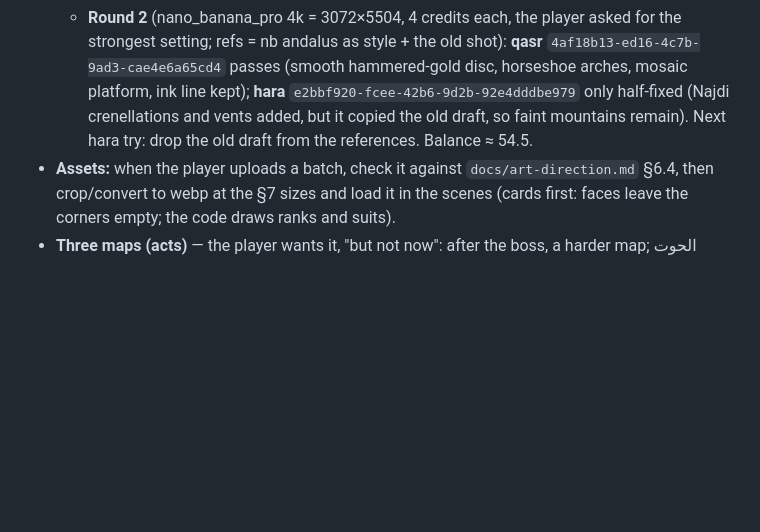
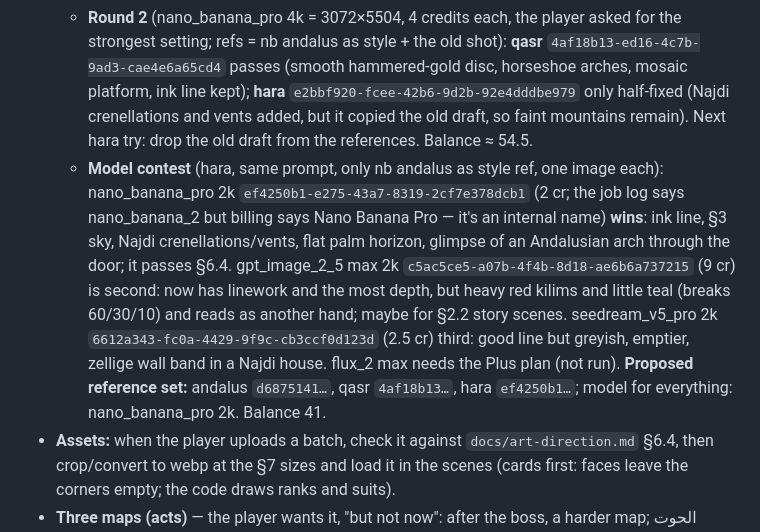
Before and after one commit to 7oossam/bloot, a Markdown page: HANDOFF.md, the part around the change. Rendered like a GitHub page; blank space fills up the shorter version.

Commit message:
HANDOFF: model contest for the reference shots, nano_banana_pro wins
Co-Authored-By: Claude Opus 5.5 <noreply@anthropic.com>
Claude-Session: https://claude.ai/code/session_01WaaYVqLGUuyHzLiybuAKCY

```diff
--- a/HANDOFF.md
+++ b/HANDOFF.md
@@ -52,6 +52,7 @@
   - Result images live on `d8j0ntlcm91z4.cloudfront.net`; a session whose network blocks that host can't download them (show them with `show_generation_by_ids`). Use an environment with full network to fetch, review and wire them in. The approved shots become the style references (`medias` role `image_references`) for every later generation.
   - **Claude's review (§6.4), waiting on the player's word:** nano_banana_pro is the style — it's the only one with the sepia ink line (R4); gpt_image_2_5 gives a lush oil painting with no line at all, too red/orange with little teal, and only 752×1344 (below the 1080×2260 background size). Per place: **andalus (nb) passes** (shading could be a little deeper). **hara (nb) nearly passes** — the lighting is exactly §3, but the distance is Moroccan (mountains, kasbah) instead of Najd. **qasr (nb) fails** — the sun is a flame-rayed emblem, not a smooth burnished-gold disc, and the columns look Egyptian/Greek; gpt's qasr has the right disc and mosaic platform (use it as a composition reference only). Proposed redo: nb qasr (+ optionally nb hara), 2 credits each; balance was 62.5.
   - **Round 2** (nano_banana_pro 4k = 3072×5504, 4 credits each, the player asked for the strongest setting; refs = nb andalus as style + the old shot): **qasr** `4af18b13-ed16-4c7b-9ad3-cae4e6a65cd4` passes (smooth hammered-gold disc, horseshoe arches, mosaic platform, ink line kept); **hara** `e2bbf920-fcee-42b6-9d2b-92e4dddbe979` only half-fixed (Najdi crenellations and vents added, but it copied the old draft, so faint mountains remain). Next hara try: drop the old draft from the references. Balance ≈ 54.5.
+  - **Model contest** (hara, same prompt, only nb andalus as style ref, one image each): nano_banana_pro 2k `ef4250b1-e275-43a7-8319-2cf7e378dcb1` (2 cr; the job log says nano_banana_2 but billing says Nano Banana Pro — it's an internal name) **wins**: ink line, §3 sky, Najdi crenellations/vents, flat palm horizon, glimpse of an Andalusian arch through the door; it passes §6.4. gpt_image_2_5 max 2k `c5ac5ce5-a07b-4f4b-8d18-ae6b6a737215` (9 cr) is second: now has linework and the most depth, but heavy red kilims and little teal (breaks 60/30/10) and reads as another hand; maybe for §2.2 story scenes. seedream_v5_pro 2k `6612a343-fc0a-4429-9f9c-cb3ccf0d123d` (2.5 cr) third: good line but greyish, emptier, zellige wall band in a Najdi house. flux_2 max needs the Plus plan (not run). **Proposed reference set:** andalus `d6875141…`, qasr `4af18b13…`, hara `ef4250b1…`; model for everything: nano_banana_pro 2k. Balance 41.
 - **Assets:** when the player uploads a batch, check it against `docs/art-direction.md` §6.4, then crop/convert to webp at the §7 sizes and load it in the scenes (cards first: faces leave the corners empty; the code draws ranks and suits).
 - **Three maps (acts)** — the player wants it, "but not now": after the boss, a harder map; الحوت appears at the start of each map (never mid-map) with stronger blessings.
 - Playtest on a phone; tune numbers in `baseOptions` (`src/roguelike/jokers.ts`), `opponents.ts` and `blessings.ts`.
```
